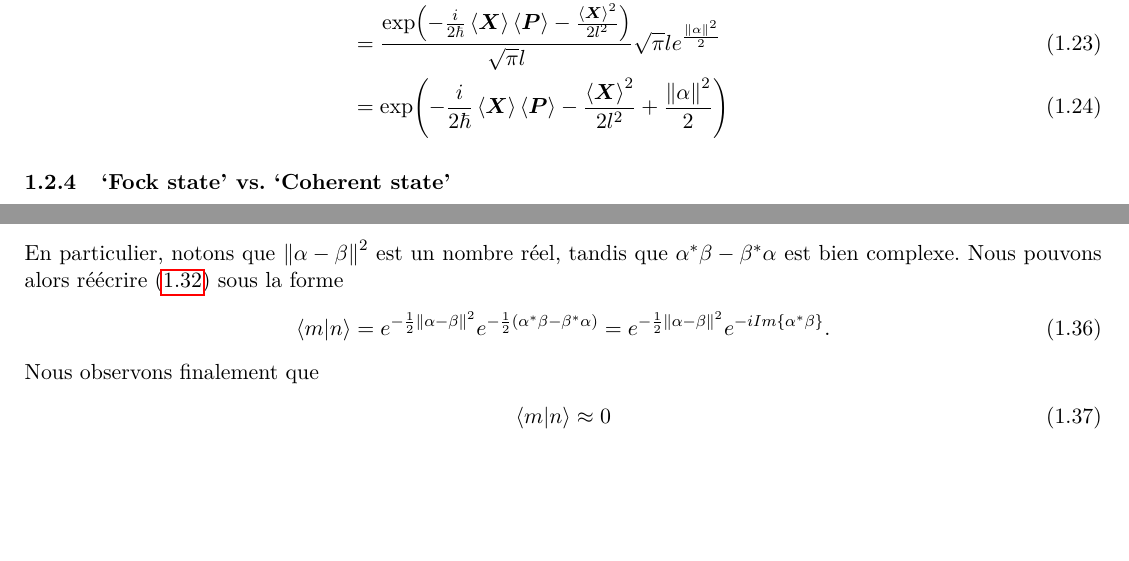
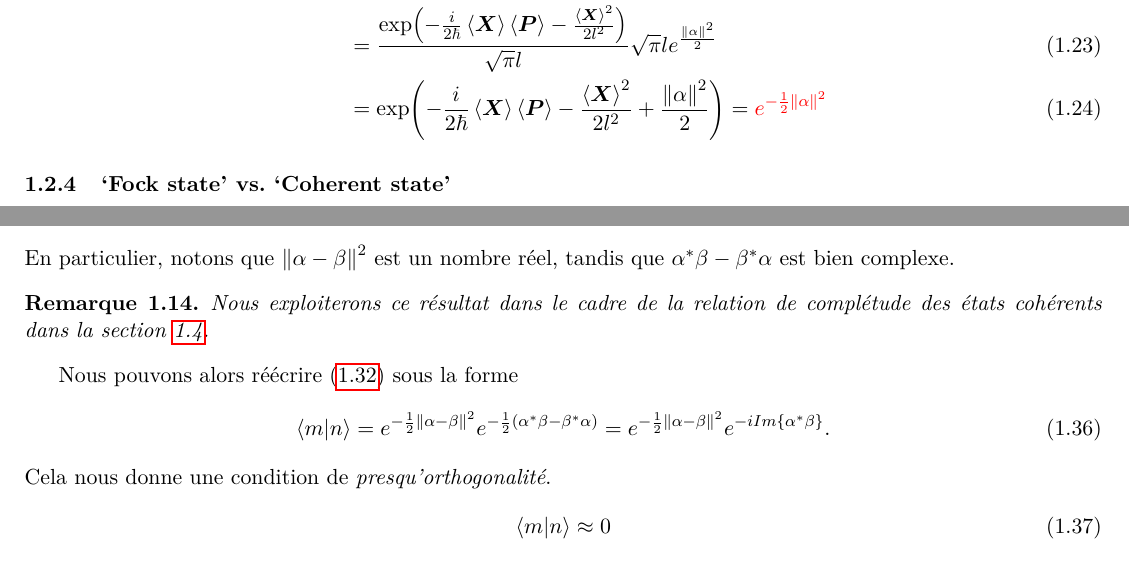
Before and after one commit to jmoeil/DM202122, a LaTeX document (DM2021 - MOEIL Juian.tex): two parts of pages 5 and 7 of 14, joined at a grey line, cut so that both start at the same text, the shorter picture padded with empty space. Compiled offline with pdfLaTeX.

Commit message:
Yo, je ne sais pas quoi mettre en message

```diff
--- a/DM2021 - MOEIL Juian.tex
+++ b/DM2021 - MOEIL Juian.tex
@@ -282,7 +282,7 @@ Notons que le terme $\braket{0}{\alpha}$ est l'état fondamental de l'oscillateu
 \begin{align}
   \braket{0}{\alpha} &= \frac{\exp(-\frac{i}{2\h}\expval{\bm{X}}\expval{\bm{P}}-\frac{\expval{\bm{X}}^2}{2l^2})}{\sqrt{\pi}l}\int_{-\infty}^{+\infty}dx \; e^{-\frac{x^2}{l^2}+\frac{\sqrt{2}\alpha}{l}x}\notag\\
   &= \frac{\exp(-\frac{i}{2\h}\expval{\bm{X}}\expval{\bm{P}}-\frac{\expval{\bm{X}}^2}{2l^2})}{\sqrt{\pi}l} \sqrt{\pi}le^{\frac{\norm{\alpha}^2}{2}}\\
-  &=  \exp(-\frac{i}{2\h}\expval{\bm{X}}\expval{\bm{P}}-\frac{\expval{\bm{X}}^2}{2l^2}+\frac{\norm{\alpha}^2}{2})
+  &=  \exp(-\frac{i}{2\h}\expval{\bm{X}}\expval{\bm{P}}-\frac{\expval{\bm{X}}^2}{2l^2}+\frac{\norm{\alpha}^2}{2}) = \color{red} e^{-\frac{1}{2}\norm{\alpha}^2} \color{black}
 \end{align}
 
 \subsubsection{`Fock state' vs. `Coherent state'}
@@ -373,11 +373,17 @@ où nous avons à nouveau utilisé la représentation de la fonction exponentiel
   &= -\frac{1}{2}\left(\beta^*\beta+\alpha^*\alpha-\beta^*\alpha-\alpha^*\beta-\beta^*\alpha+\alpha^*\beta\right)\\
   &= -\frac{1}{2}\norm{\alpha-\beta}^2-\frac{1}{2}\left(\alpha^*\beta-\beta^*\alpha\right)
 \end{align}
-En particulier, notons que $\norm{\alpha-\beta}^2$ est un nombre réel, tandis que $\alpha^*\beta-\beta^*\alpha$ est bien complexe. Nous pouvons alors réécrire \eqref{15} sous la forme
+En particulier, notons que $\norm{\alpha-\beta}^2$ est un nombre réel, tandis que $\alpha^*\beta-\beta^*\alpha$ est bien complexe.
+
+\begin{remark}
+  Nous exploiterons ce résultat dans le cadre de la relation de complétude des états cohérents dans la section \ref{section relation de fermeture}.
+\end{remark}
+
+Nous pouvons alors réécrire \eqref{15} sous la forme
 \begin{align}
   \braket{m}{n} &= e^{-\frac{1}{2}\norm{\alpha-\beta}^2}e^{-\frac{1}{2}\left(\alpha^*\beta-\beta^*\alpha\right)} = e^{-\frac{1}{2}\norm{\alpha-\beta}^2}e^{-iIm\left\{\alpha^*\beta\right\}}.
 \end{align}
-Nous observons finalement que
+Cela nous donne une condition de \emph{presqu'orthogonalité}.
 \begin{align}
   \braket{m}{n} &\approx 0
 \end{align}
```
Also changed, not shown: DM2021 - MOEIL Juian.pdf, DM2021 - MOEIL Juian.tex (1 more changed lines).
